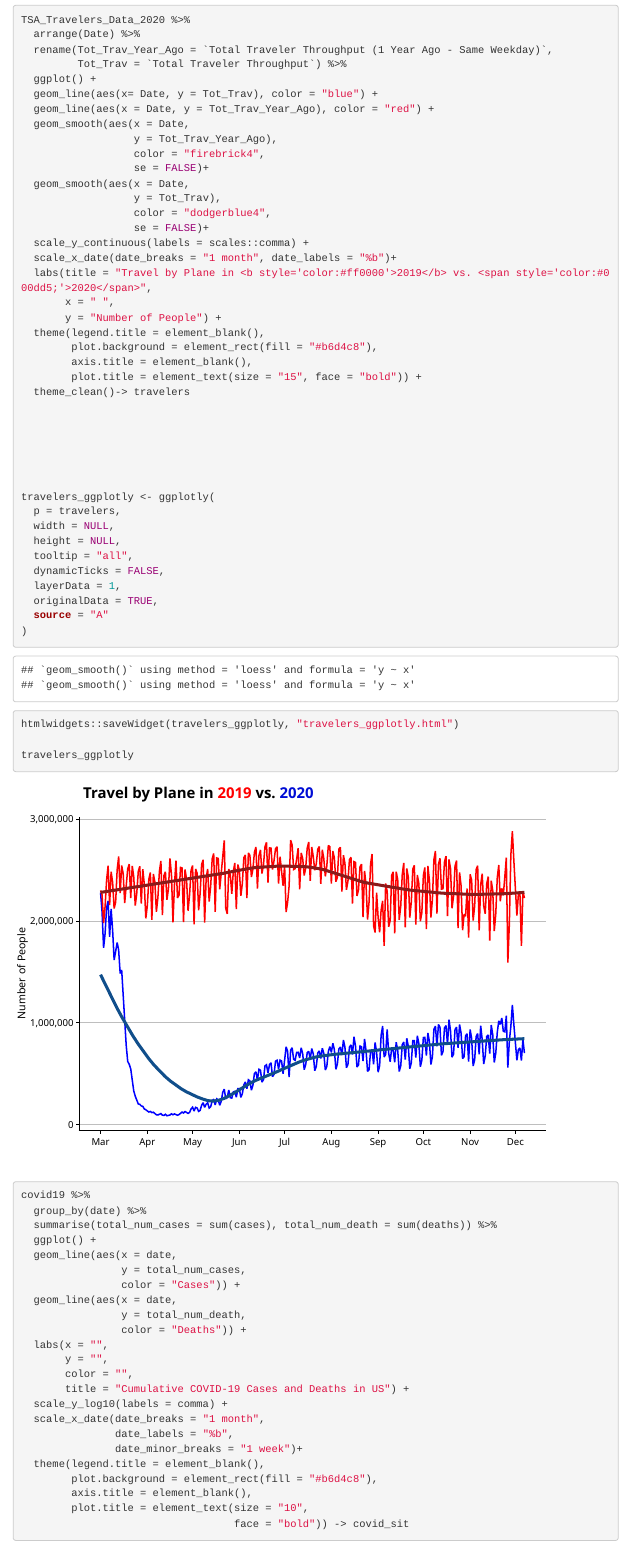
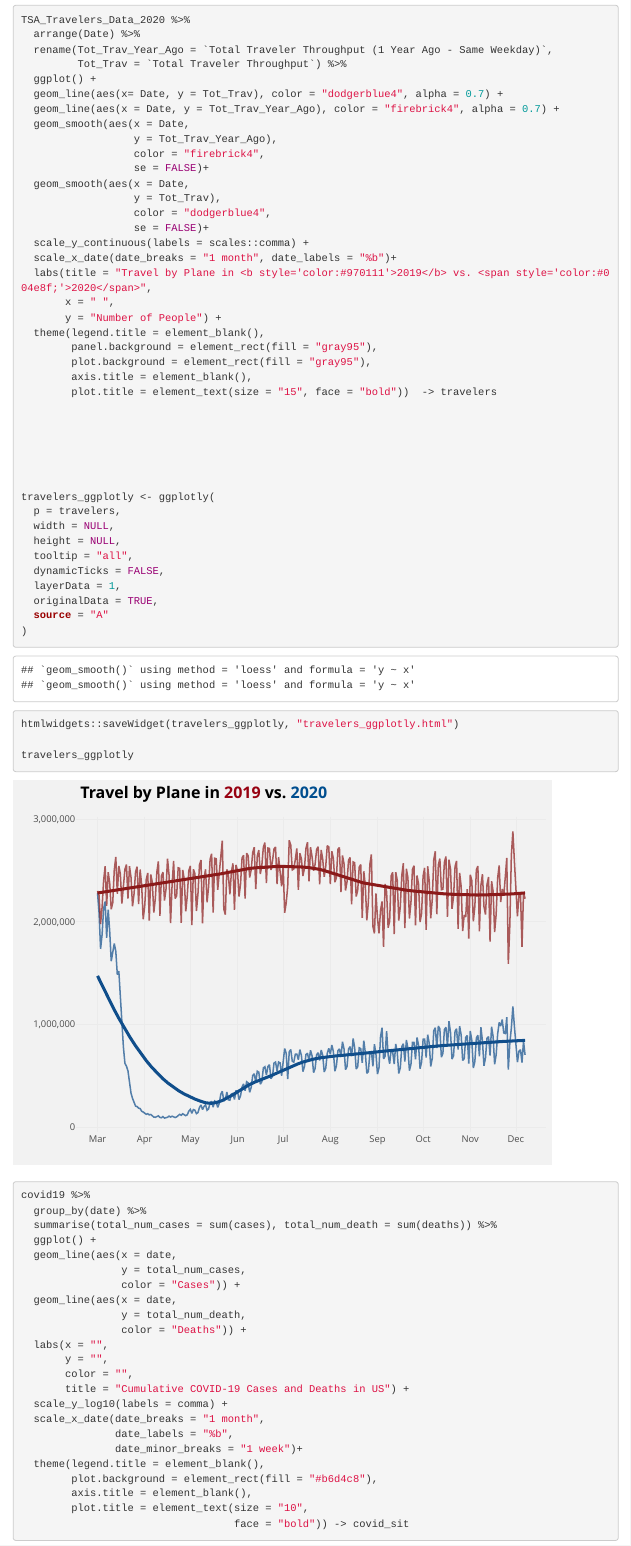
Before and after one commit to jcraymer/Final_Project, an R Markdown document (unofficial_result.Rmd): the page in a window 1100 px wide, from 3300 px down. Rendered offline with R 4.5, knitr and Pandoc, with nearby package versions; some code elsewhere in the file could not run offline; menus at the side of the page are left out.

Commit message:
theme changes

```diff
--- a/unofficial_result.Rmd
+++ b/unofficial_result.Rmd
@@ -74,8 +74,8 @@ TSA_Travelers_Data_2020 %>%
   rename(Tot_Trav_Year_Ago = `Total Traveler Throughput (1 Year Ago - Same Weekday)`,
          Tot_Trav = `Total Traveler Throughput`) %>%
   ggplot() +
-  geom_line(aes(x= Date, y = Tot_Trav), color = "blue") +
-  geom_line(aes(x = Date, y = Tot_Trav_Year_Ago), color = "red") +
+  geom_line(aes(x= Date, y = Tot_Trav), color = "dodgerblue4", alpha = 0.7) +
+  geom_line(aes(x = Date, y = Tot_Trav_Year_Ago), color = "firebrick4", alpha = 0.7) +
   geom_smooth(aes(x = Date,
                   y = Tot_Trav_Year_Ago),
                   color = "firebrick4",
@@ -86,14 +86,14 @@ TSA_Travelers_Data_2020 %>%
                   se = FALSE)+
   scale_y_continuous(labels = scales::comma) +
   scale_x_date(date_breaks = "1 month", date_labels = "%b")+
-  labs(title = "Travel by Plane in <b style='color:#ff0000'>2019</b> vs. <span style='color:#000dd5;'>2020</span>",
+  labs(title = "Travel by Plane in <b style='color:#970111'>2019</b> vs. <span style='color:#004e8f;'>2020</span>",
        x = " ",
        y = "Number of People") +
   theme(legend.title = element_blank(),
-        plot.background = element_rect(fill = "#b6d4c8"),
+        panel.background = element_rect(fill = "gray95"),
+        plot.background = element_rect(fill = "gray95"),
         axis.title = element_blank(),
-        plot.title = element_text(size = "15", face = "bold")) +
-  theme_clean()-> travelers
+        plot.title = element_text(size = "15", face = "bold"))  -> travelers
 
 
 
```
Also changed, not shown: unofficial_result.Rmd (2 more changed lines).
